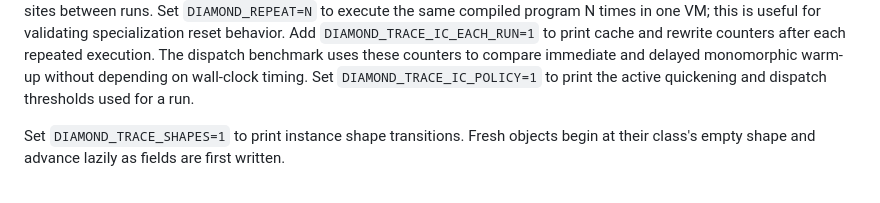
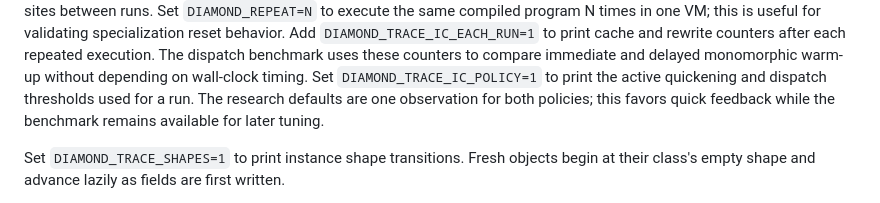
Before and after one commit to diamond-language/diamond, a Markdown page: README.md, the part around the change. Rendered like a GitHub page.

Commit message:
Document dispatch policy defaults

```diff
--- a/README.md
+++ b/README.md
@@ -486,6 +486,8 @@ The dispatch benchmark uses these counters to compare immediate and delayed
 monomorphic warm-up without depending on wall-clock timing.
 Set `DIAMOND_TRACE_IC_POLICY=1` to print the active quickening and dispatch
 thresholds used for a run.
+The research defaults are one observation for both policies; this favors
+quick feedback while the benchmark remains available for later tuning.
 
 Set `DIAMOND_TRACE_SHAPES=1` to print instance shape transitions. Fresh objects
 begin at their class's empty shape and advance lazily as fields are first written.
```
Also changed, not shown: docs/roadmap.md (+3 -2 lines).
